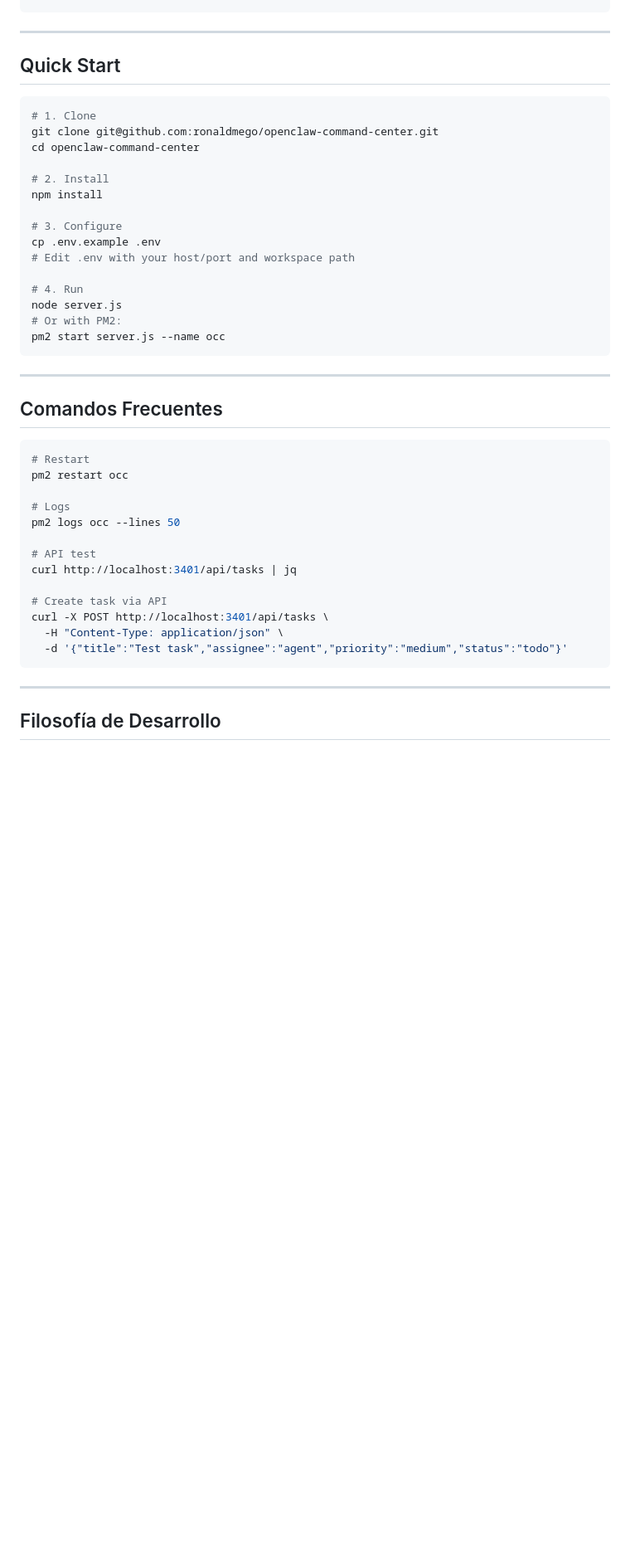
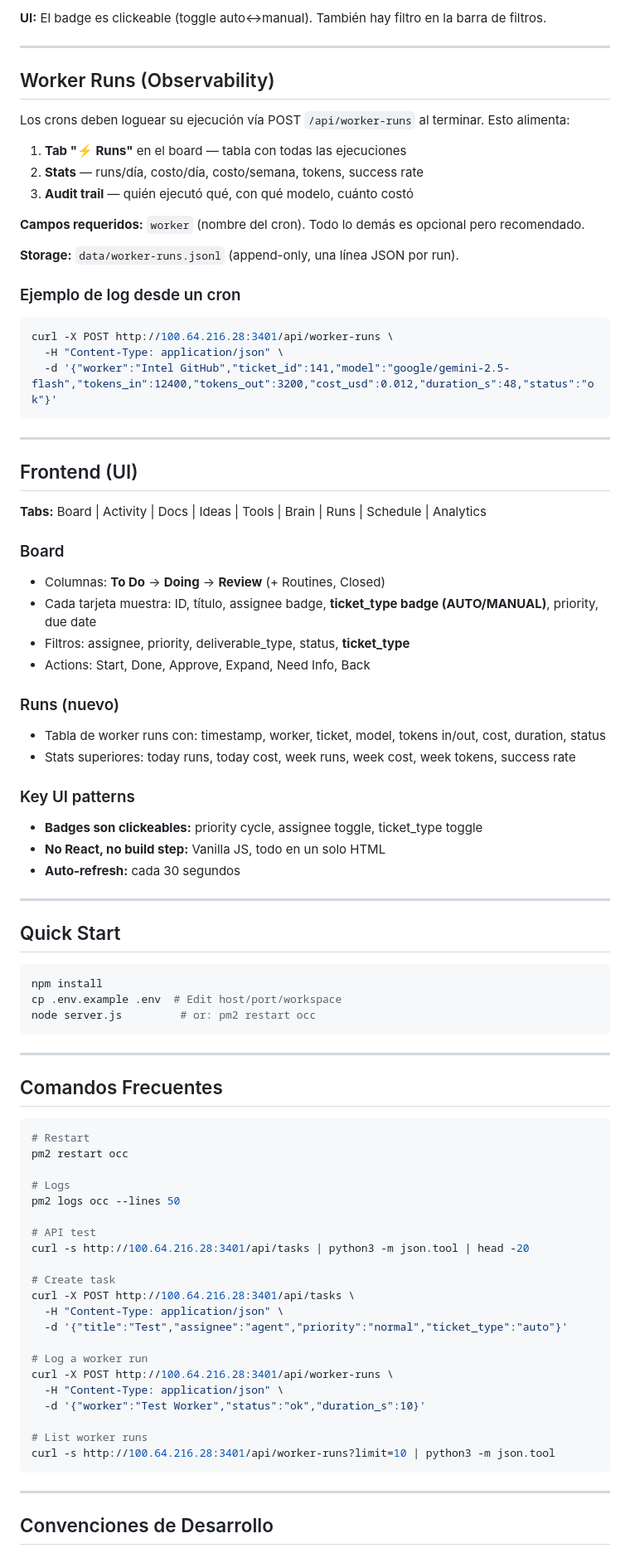
Before and after one commit to ronaldmego/openclaw-auto-sprint, a Markdown page: CLAUDE.md, the part around one of its changes. Shown at 83% size. Rendered like a GitHub page; blank space fills up the shorter version.

Commit message:
docs: update CLAUDE.md with ticket_type, worker-runs, and Khipu roadmap

````diff
--- a/CLAUDE.md
+++ b/CLAUDE.md
@@ -118,24 +192,55 @@ OCC es un tablero Kanban + API REST diseñado para que agentes AI y humanos coor
+**UI:** El badge es clickeable (toggle auto↔manual). También hay filtro en la barra de filtros.
+
+---
+
+## Worker Runs (Observability)
+
+Los crons deben loguear su ejecución vía POST `/api/worker-runs` al terminar. Esto alimenta:
+
+1. **Tab "⚡ Runs"** en el board — tabla con todas las ejecuciones
+2. **Stats** — runs/día, costo/día, costo/semana, tokens, success rate
+3. **Audit trail** — quién ejecutó qué, con qué modelo, cuánto costó
+
+**Campos requeridos:** `worker` (nombre del cron). Todo lo demás es opcional pero recomendado.
+
+**Storage:** `data/worker-runs.jsonl` (append-only, una línea JSON por run).
+
+### Ejemplo de log desde un cron
+```bash
+curl -X POST http://100.64.216.28:3401/api/worker-runs \
+  -H "Content-Type: application/json" \
+  -d '{"worker":"Intel GitHub","ticket_id":141,"model":"google/gemini-2.5-flash","tokens_in":12400,"tokens_out":3200,"cost_usd":0.012,"duration_s":48,"status":"ok"}'
+```
+
+---
+
+## Frontend (UI)
+
+**Tabs:** Board | Activity | Docs | Ideas | Tools | Brain | Runs | Schedule | Analytics
+
+### Board
+- Columnas: **To Do** → **Doing** → **Review** (+ Routines, Closed)
+- Cada tarjeta muestra: ID, título, assignee badge, **ticket_type badge (AUTO/MANUAL)**, priority, due date
+- Filtros: assignee, priority, deliverable_type, status, **ticket_type**
+- Actions: Start, Done, Approve, Expand, Need Info, Back
+
+### Runs (nuevo)
+- Tabla de worker runs con: timestamp, worker, ticket, model, tokens in/out, cost, duration, status
+- Stats superiores: today runs, today cost, week runs, week cost, week tokens, success rate
+
+### Key UI patterns
+- **Badges son clickeables:** priority cycle, assignee toggle, ticket_type toggle
+- **No React, no build step:** Vanilla JS, todo en un solo HTML
+- **Auto-refresh:** cada 30 segundos
 
 ---
 
 ## Quick Start
 
 ```bash
-# 1. Clone
-git clone git@github.com:ronaldmego/openclaw-command-center.git
-cd openclaw-command-center
-
-# 2. Install
 npm install
-
-# 3. Configure
-cp .env.example .env
-# Edit .env with your host/port and workspace path
-
-# 4. Run
-node server.js
-# Or with PM2:
-pm2 start server.js --name occ
+cp .env.example .env  # Edit host/port/workspace
+node server.js         # or: pm2 restart occ
 ```
 
 ---
@@ -150,15 +255,23 @@ pm2 restart occ
 pm2 logs occ --lines 50
 
 # API test
-curl http://localhost:3401/api/tasks | jq
+curl -s http://100.64.216.28:3401/api/tasks | python3 -m json.tool | head -20
 
-# Create task via API
-curl -X POST http://localhost:3401/api/tasks \
+# Create task
+curl -X POST http://100.64.216.28:3401/api/tasks \
   -H "Content-Type: application/json" \
-  -d '{"title":"Test task","assignee":"agent","priority":"medium","status":"todo"}'
+  -d '{"title":"Test","assignee":"agent","priority":"normal","ticket_type":"auto"}'
+
+# Log a worker run
+curl -X POST http://100.64.216.28:3401/api/worker-runs \
+  -H "Content-Type: application/json" \
+  -d '{"worker":"Test Worker","status":"ok","duration_s":10}'
+
+# List worker runs
+curl -s http://100.64.216.28:3401/api/worker-runs?limit=10 | python3 -m json.tool
 ```
 
 ---
 
-## Filosofía de Desarrollo
+## Convenciones de Desarrollo
 
````
Also changed, not shown: other parts of CLAUDE.md (+185 -117 lines).
